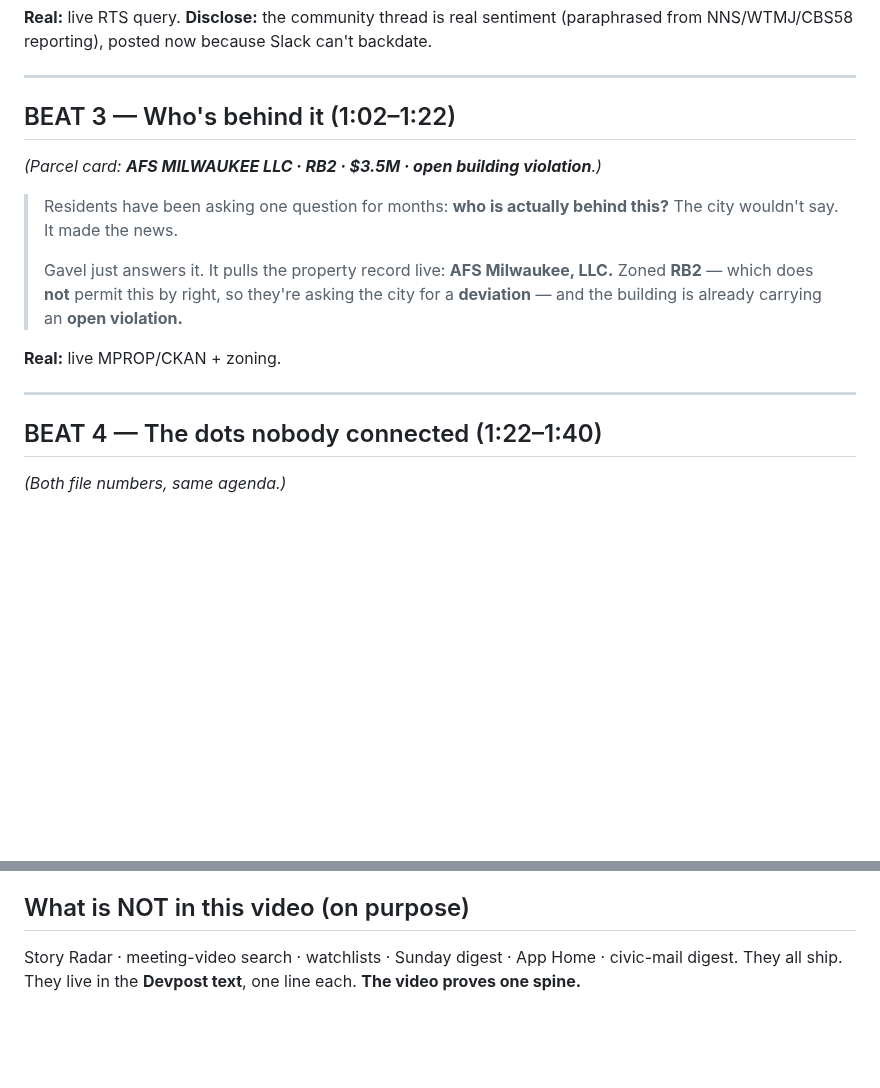
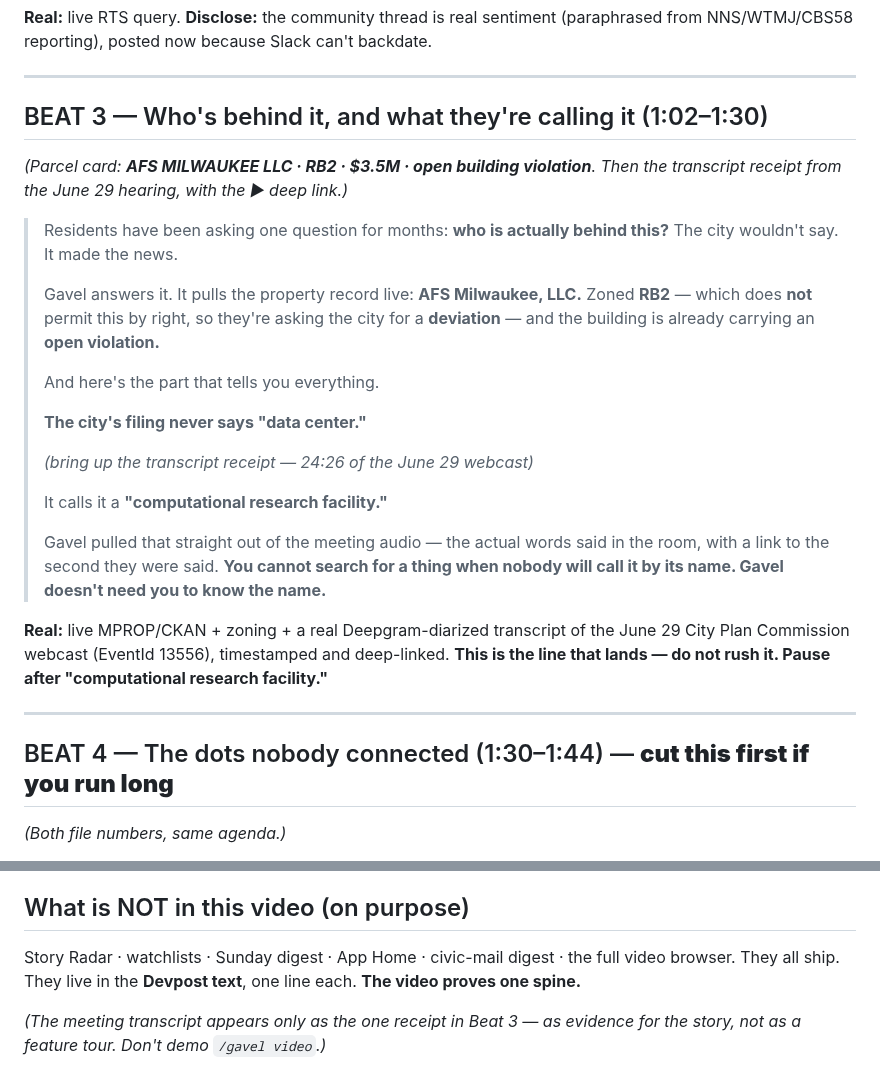
Before and after one commit to tmoody1973/gavel-slack-agent, a Markdown page: docs/DEMO-VO-SCRIPT.md, 2 parts joined by grey strips. Drawn GitHub-style; blank space fills up the shorter version.

Commit message:
docs(MOO-62): fold the 'computational research facility' transcript receipt into Beat 3 (real, deep-linked from the 6/29 hearing)

```diff
--- a/docs/DEMO-VO-SCRIPT.md
+++ b/docs/DEMO-VO-SCRIPT.md
@@ -70,22 +70,37 @@ NNS/WTMJ/CBS58 reporting), posted now because Slack can't backdate.
 
 ---
 
-## BEAT 3 — Who's behind it (1:02–1:22)
+## BEAT 3 — Who's behind it, and what they're calling it (1:02–1:30)
 
-*(Parcel card: **AFS MILWAUKEE LLC · RB2 · $3.5M · open building violation**.)*
+*(Parcel card: **AFS MILWAUKEE LLC · RB2 · $3.5M · open building violation**. Then the transcript
+receipt from the June 29 hearing, with the ▶ deep link.)*
 
 > Residents have been asking one question for months: **who is actually behind this?** The city wouldn't
 > say. It made the news.
 >
-> Gavel just answers it. It pulls the property record live: **AFS Milwaukee, LLC.** Zoned **RB2** —
-> which does **not** permit this by right, so they're asking the city for a **deviation** — and the
-> building is already carrying an **open violation.**
+> Gavel answers it. It pulls the property record live: **AFS Milwaukee, LLC.** Zoned **RB2** — which
+> does **not** permit this by right, so they're asking the city for a **deviation** — and the building is
+> already carrying an **open violation.**
+>
+> And here's the part that tells you everything.
+>
+> **The city's filing never says "data center."**
+>
+> *(bring up the transcript receipt — 24:26 of the June 29 webcast)*
+>
+> It calls it a **"computational research facility."**
+>
+> Gavel pulled that straight out of the meeting audio — the actual words said in the room, with a link
+> to the second they were said. **You cannot search for a thing when nobody will call it by its name.
+> Gavel doesn't need you to know the name.**
 
-**Real:** live MPROP/CKAN + zoning.
+**Real:** live MPROP/CKAN + zoning + a real Deepgram-diarized transcript of the June 29 City Plan
+Commission webcast (EventId 13556), timestamped and deep-linked. **This is the line that lands — do not
+rush it. Pause after "computational research facility."**
 
 ---
 
-## BEAT 4 — The dots nobody connected (1:22–1:40)
+## BEAT 4 — The dots nobody connected (1:30–1:44) — **cut this first if you run long**
 
 *(Both file numbers, same agenda.)*
 
@@ -161,5 +176,8 @@ comment goes to a **test inbox, never a real city clerk.**
 3. The public comment goes to a **test inbox**, never a real clerk.
 
 ## What is NOT in this video (on purpose)
-Story Radar · meeting-video search · watchlists · Sunday digest · App Home · civic-mail digest.
+Story Radar · watchlists · Sunday digest · App Home · civic-mail digest · the full video browser.
 They all ship. They live in the **Devpost text**, one line each. **The video proves one spine.**
+
+*(The meeting transcript appears only as the one receipt in Beat 3 — as evidence for the story, not as
+a feature tour. Don't demo `/gavel video`.)*
```
Also changed, not shown: other parts of docs/DEMO-VO-SCRIPT.md (+1 -1 lines).
